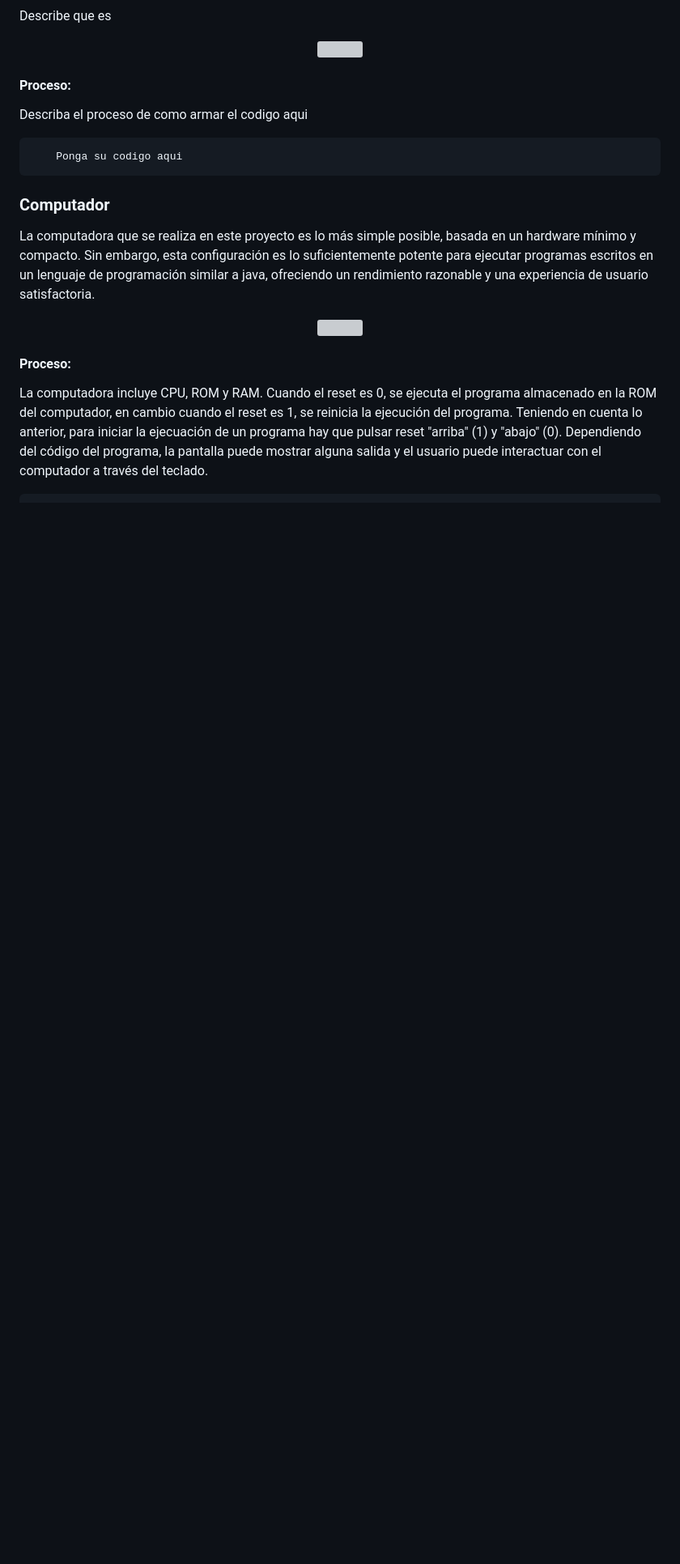
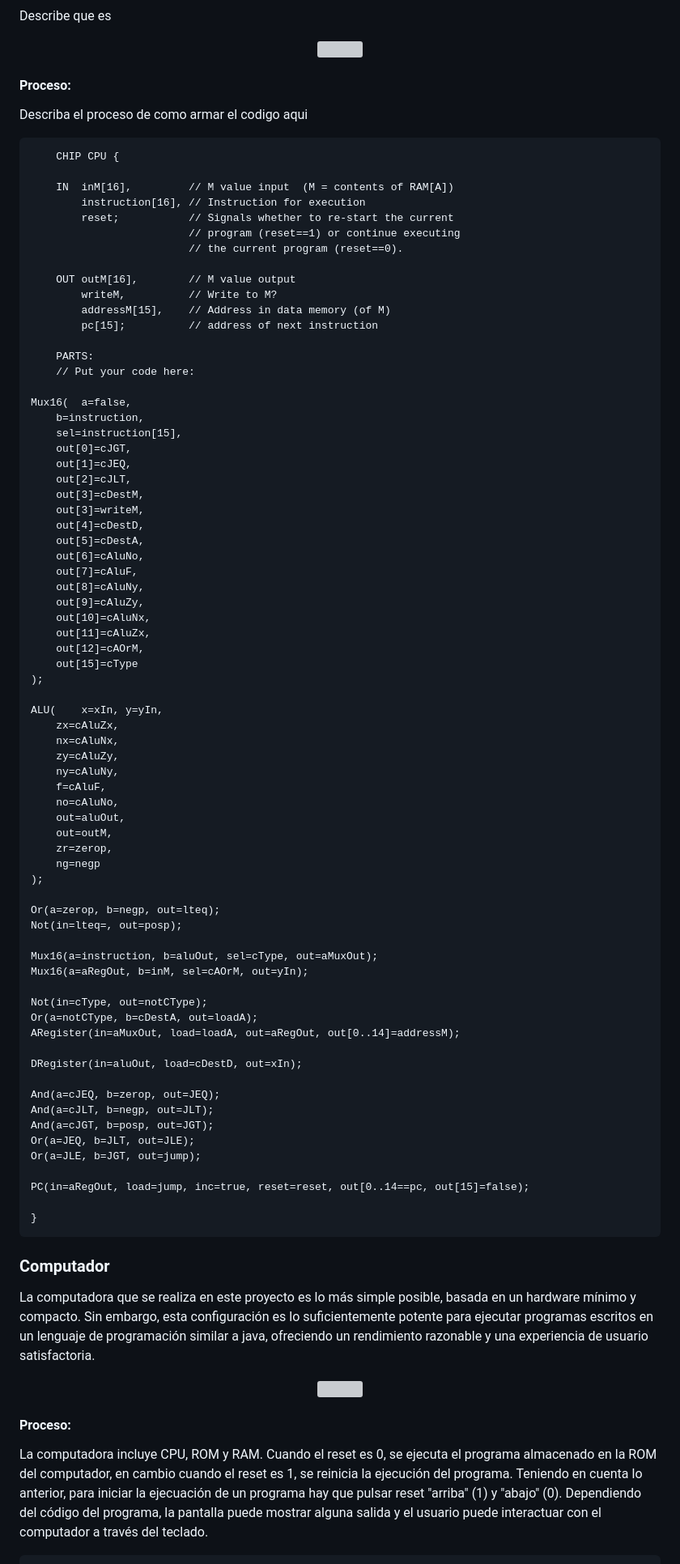
Before and after one commit to ArquitecturaComputadores-Grupo6/CodeCraft, a Markdown page: practica3/README.md, the part around the change. Shown: that part at 81% size. GitHub-like rendering; blank space fills up the shorter version; grey boxes are pictures that could not be loaded.

```diff
--- a/practica3/README.md
+++ b/practica3/README.md
@@ -188,7 +188,76 @@ Describe que es
 Describa el proceso de como armar el codigo aqui
 
 <pre>
-    Ponga su codigo aqui
+    CHIP CPU {
+
+    IN  inM[16],         // M value input  (M = contents of RAM[A])
+        instruction[16], // Instruction for execution
+        reset;           // Signals whether to re-start the current
+                         // program (reset==1) or continue executing
+                         // the current program (reset==0).
+
+    OUT outM[16],        // M value output
+        writeM,          // Write to M?
+        addressM[15],    // Address in data memory (of M)
+        pc[15];          // address of next instruction
+
+    PARTS:
+    // Put your code here:
+
+Mux16(	a=false,
+	b=instruction,
+	sel=instruction[15],
+	out[0]=cJGT,
+	out[1]=cJEQ,
+	out[2]=cJLT,
+	out[3]=cDestM,
+	out[3]=writeM,
+	out[4]=cDestD,
+	out[5]=cDestA,
+	out[6]=cAluNo,
+	out[7]=cAluF,
+	out[8]=cAluNy,
+	out[9]=cAluZy,
+	out[10]=cAluNx,
+	out[11]=cAluZx,
+	out[12]=cAOrM,
+	out[15]=cType
+);
+
+ALU(	x=xIn, y=yIn,
+	zx=cAluZx,
+	nx=cAluNx,
+	zy=cAluZy,
+	ny=cAluNy,
+	f=cAluF,
+	no=cAluNo,
+	out=aluOut,
+	out=outM,
+	zr=zerop,
+	ng=negp
+);
+
+Or(a=zerop, b=negp, out=lteq);
+Not(in=lteq=, out=posp);
+
+Mux16(a=instruction, b=aluOut, sel=cType, out=aMuxOut);
+Mux16(a=aRegOut, b=inM, sel=cAOrM, out=yIn);
+
+Not(in=cType, out=notCType);
+Or(a=notCType, b=cDestA, out=loadA);
+ARegister(in=aMuxOut, load=loadA, out=aRegOut, out[0..14]=addressM);
+
+DRegister(in=aluOut, load=cDestD, out=xIn);
+
+And(a=cJEQ, b=zerop, out=JEQ);
+And(a=cJLT, b=negp, out=JLT);
+And(a=cJGT, b=posp, out=JGT);
+Or(a=JEQ, b=JLT, out=JLE);
+Or(a=JLE, b=JGT, out=jump);
+
+PC(in=aRegOut, load=jump, inc=true, reset=reset, out[0..14==pc, out[15]=false);
+
+}
 </pre>
 
 ### Computador
```
